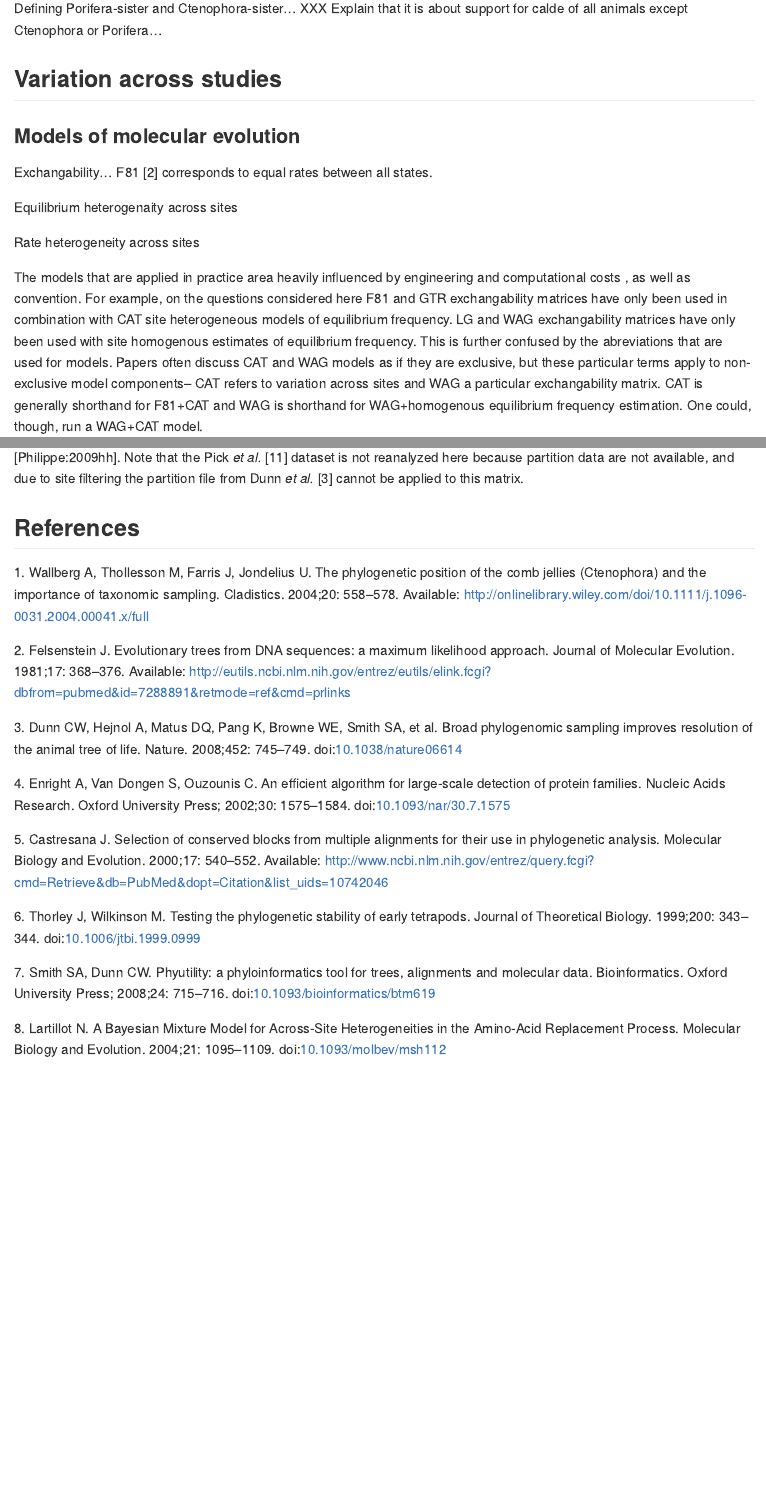
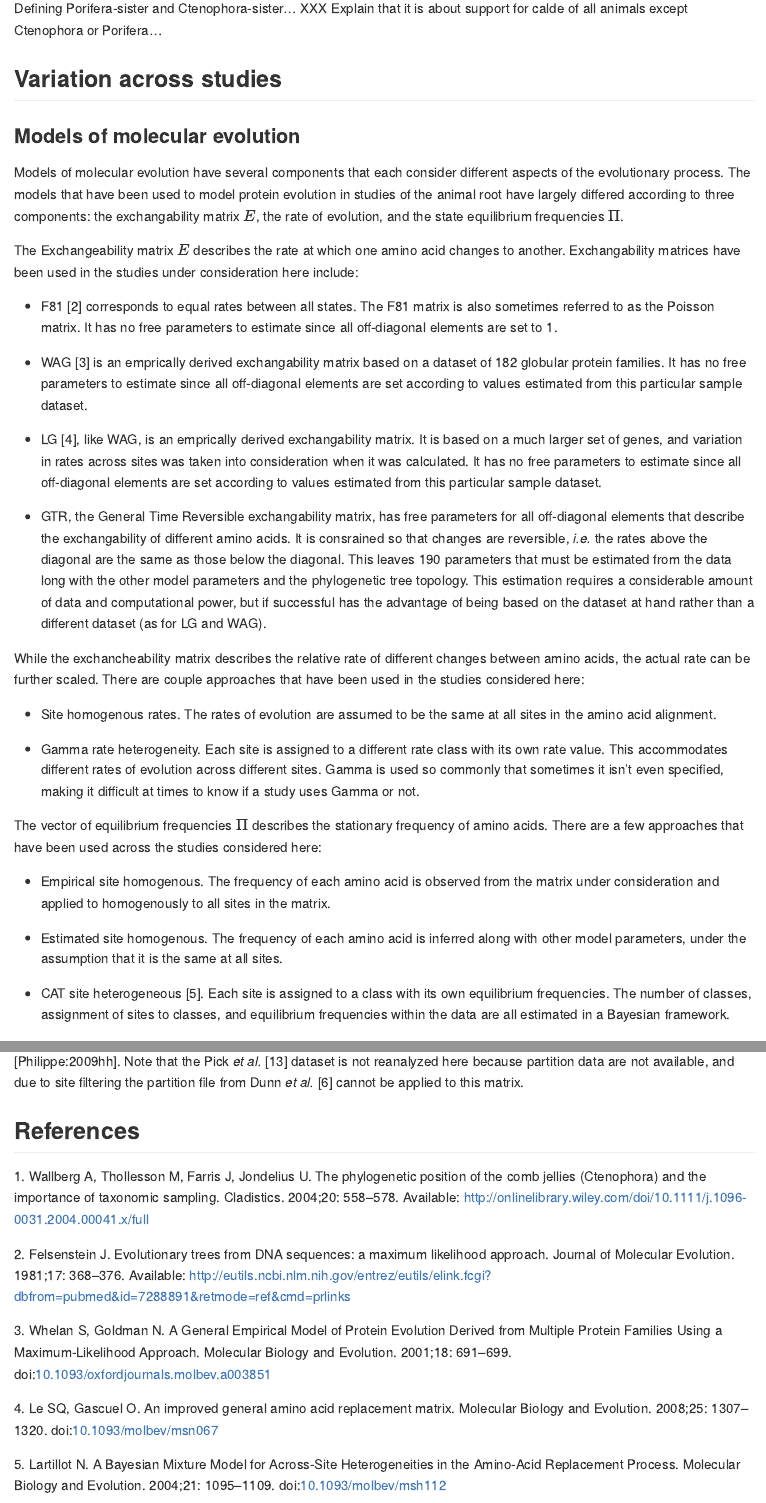
Before and after one commit to dunnlab/animal_tree_root, an R Markdown document (manuscript.rmd): the page in a window 1100 px wide, from 220 px down, and a second part further down, joined at a grey line. Rendered offline with R 4.5, knitr and Pandoc, with nearby package versions; code that draws random numbers runs with fixed seeds of ours.

Commit message:
more on models

```diff
--- a/manuscript.bib
+++ b/manuscript.bib
@@ -111,3 +111,22 @@ local-url = {file://localhost/Users/cdunn/Dropbox/articles/Library.papers3/Artic
 file = {{Molecular Biology and Evolution 2004 Lartillot.pdf:/Users/cdunn/Dropbox/articles/Library.papers3/Articles/2004/Lartillot/Molecular Biology and Evolution 2004 Lartillot.pdf:application/pdf;Molecular Biology and Evolution 2004 Lartillot.pdf:/Users/cdunn/Dropbox/articles/Library.papers3/Articles/2004/Lartillot/Molecular Biology and Evolution 2004 Lartillot.pdf:application/pdf}},
 uri = {\url{papers3://publication/doi/10.1093/molbev/msh112}}
 }
+
+@article{Le:2008fp,
+author = {Le, Si Quang and Gascuel, Olivier},
+title = {{An improved general amino acid replacement matrix.}},
+journal = {Molecular Biology and Evolution},
+year = {2008},
+volume = {25},
+number = {7},
+pages = {1307--1320},
+month = jul,
+affiliation = {M{\'e}thodes et Algorithmes pour la Bioinformatique, LIRMM, CNRS, Universit{\'e} Montpellier II, Montpellier, France.},
+doi = {10.1093/molbev/msn067},
+pmid = {18367465},
+language = {English},
+read = {Yes},
+rating = {0},
+date-added = {2018-10-16T16:16:35GMT},
+date-modified = {2018-10-16T16:38:09GMT},
+abstract = {Amino acid replacement matrices are an essential basis of protein phylogenetics. They are used to compute substitution probabilities along phylogeny branches and thus the likelihood of the data. They are also essential in protein alignment. A number of replacement matrices and methods to estimate these matrices from protein alignments have been proposed since the seminal work of Dayhoff et al. (1972). An important advance was achieved by Whelan and Goldman (2001) and their WAG matrix, thanks to an efficient maximum likelihood estimation approach that accounts for the phylogenies of sequences within each training alignment. We further refine this method by incorporating the variability of evolutionary rates across sites in the matrix estimation and using a much larger and diverse database than BRKALN, which was used to estimate WAG. To estimate our new matrix (called LG after the authors), we use an adaptation of the XRATE software and 3,912 alignments from Pfam, comprising approximately 50,000 sequences and approximately 6.5 million residues overall. To evaluate the LG performance, we use an independent sample consisting of 59 alignments from TreeBase and randomly divide Pfam alignments into 3,412 training and 500 test alignments. The comparison with WAG and JTT shows a clear likelihood improvement. With TreeBase, we find that 1) the average Akaike information criterion gain per site is 0.25 and 0.42, when compared with WAG and JTT, respectively; 2) LG is significantly better than WAG for 38 alignments (among 59), and significantly worse with 2 alignments only; and 3) tree topologies inferred with LG, WAG, and JTT frequently differ, indicating that using LG impacts not only the likelihood value but also the output tree. Results with the test alignments from Pfam are analogous. LG and a PHYML implementation can be downloaded from http://atgc.lirmm.fr/LG.},
@@ -288,3 +314,17 @@ local-url = {file://localhost/Users/cdunn/Dropbox/articles/Library.papers3/Artic
 file = {{Cladistics 2004 Wallberg.pdf:/Users/cdunn/Dropbox/articles/Library.papers3/Articles/2004/Wallberg/Cladistics 2004 Wallberg.pdf:application/pdf}},
 uri = {\url{papers3://publication/uuid/8D320503-343B-4010-8FD3-8B036CC3F1C7}}
 }
+
+@article{Whelan:2001ds,
+author = {Whelan, Simon and Goldman, Nick},
+title = {{A General Empirical Model of Protein Evolution Derived from Multiple Protein Families Using a Maximum-Likelihood Approach}},
+journal = {Molecular Biology and Evolution},
+year = {2001},
+volume = {18},
+number = {5},
+pages = {691--699},
+month = may,
+doi = {10.1093/oxfordjournals.molbev.a003851},
+language = {English},
+read = {Yes},
+rating = {0},
--- a/manuscript.rmd
+++ b/manuscript.rmd
@@ -63,10 +63,28 @@ Defining Porifera-sister and Ctenophora-sister... XXX Explain that it is about s
 
 ### Models of molecular evolution
 
-Exchangability... F81 [@Felsenstein:1981vk] corresponds to equal rates between all states.
+Models of molecular evolution have several components that each consider different aspects of the evolutionary process. The models that have been used to model protein evolution in studies of the animal root have largely differed according to three components: the exchangability matrix $E$, the rate of evolution, and the state equilibrium frequencies $\Pi$.
 
-Equilibrium heterogenaity across sites
+The Exchangeability matrix $E$ describes the rate at which one amino acid changes to another. Exchangability matrices have been used in the studies under consideration here include:
 
-Rate heterogeneity across sites
+- F81 [@Felsenstein:1981vk] corresponds to equal rates between all states. The F81 matrix is also sometimes referred to as the Poisson matrix. It has no free parameters to estimate since all off-diagonal elements are set to 1.
 
-The models that are applied in practice area heavily influenced by engineering and computational costs , as well as convention. For example, on the questions considered here F81 and GTR exchangability matrices have only been used in combination with CAT site heterogeneous models of equilibrium frequency. LG and WAG exchangability matrices have only been used with site homogenous estimates of equilibrium frequency. This is further confused by the abreviations that are used for models. Papers often discuss CAT and WAG models as if they are exclusive, but these particular terms apply to non-exclusive model components-- CAT refers to variation across sites and WAG a particular exchangability matrix. CAT is generally shorthand for F81+CAT and WAG is shorthand for WAG+homogenous equilibrium frequency estimation. One could, though, run a WAG+CAT model.
+- WAG [@Whelan:2001ds] is an emprically derived exchangability matrix based on a dataset of 182 globular protein families. It has no free parameters to estimate since all off-diagonal elements are set according to values estimated from this particular sample dataset.
+
+- LG [@Le:2008fp], like WAG, is an emprically derived exchangability matrix. It is based on a much larger set of genes, and variation in rates across sites was taken into consideration when it was calculated. It has no free parameters to estimate since all off-diagonal elements are set according to values estimated from this particular sample dataset.
+
+- GTR, the General Time Reversible exchangability matrix, has free parameters for all off-diagonal elements that describe the exchangability of different amino acids. It is consrained so that changes are reversible, *i.e.* the rates above the diagonal are the same as those below the diagonal. This leaves 190 parameters that must be estimated from the data long with the other model parameters and the phylogenetic tree topology. This estimation requires a considerable amount of data and computational power, but if successful has the advantage of being based on the dataset at hand rather than a different dataset (as for LG and WAG).
+
+While the exchancheability matrix describes the relative rate of different changes between amino acids, the actual rate can be further scaled. There are couple approaches that have been used in the studies considered here:
+
+- Site homogenous rates. The rates of evolution are assumed to be the same at all sites in the amino acid alignment.
+
+- Gamma rate heterogeneity. Each site is assigned to a different rate class with its own rate value. This accommodates different rates of evolution across different sites. Gamma is used so commonly that sometimes it isn't even specified, making it difficult at times to know if a study uses Gamma or not.
+
+The vector of equilibrium frequencies $\Pi$ describes the stationary frequency of amino acids. There are a few approaches that have been used across the studies considered here:
+
+- Empirical site homogenous. The frequency of each amino acid is observed from the matrix under consideration and applied to homogenously to all sites in the matrix.
+
+- Estimated site homogenous. The frequency of each amino acid is inferred along with other model parameters, under the assumption that it is the same at all sites.
+
+- CAT site heterogeneous [@Lartillot:2004dq]. Each site is assigned to a class with its own equilibrium frequencies. The number of classes, assignment of sites to classes, and equilibrium frequencies within the data are all estimated in a Bayesian framework.
```
Also changed, not shown: manuscript.md, manuscript.bib (14 more changed lines), manuscript.rmd (7 more changed lines).
